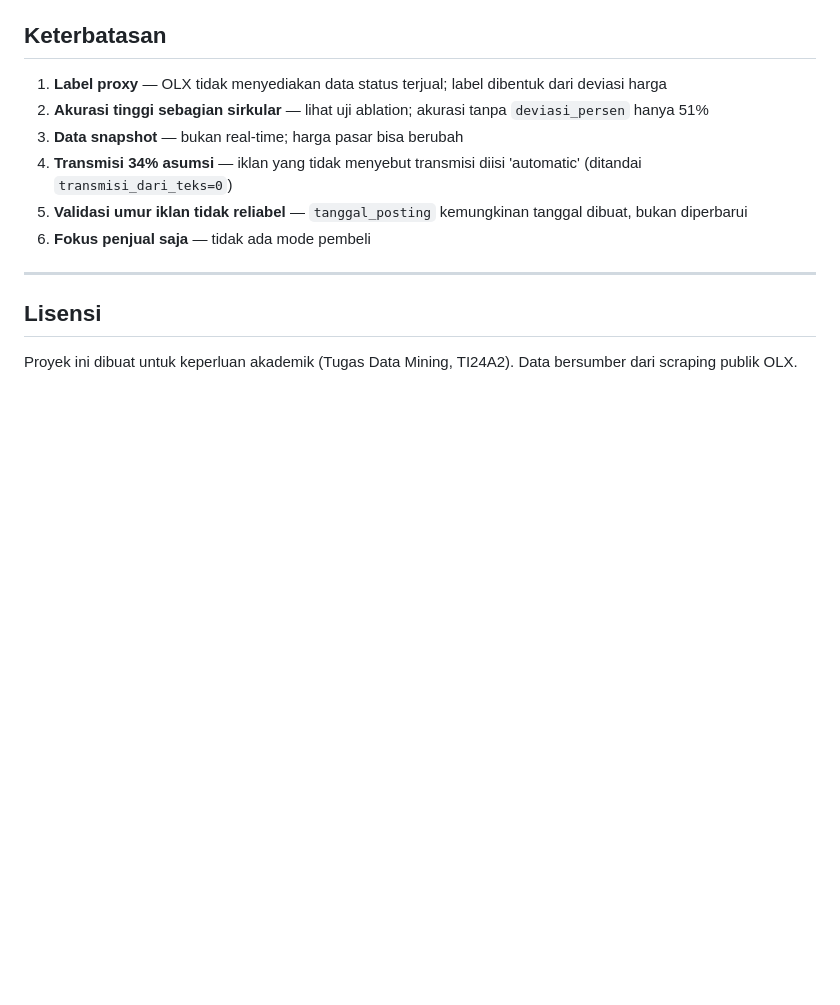
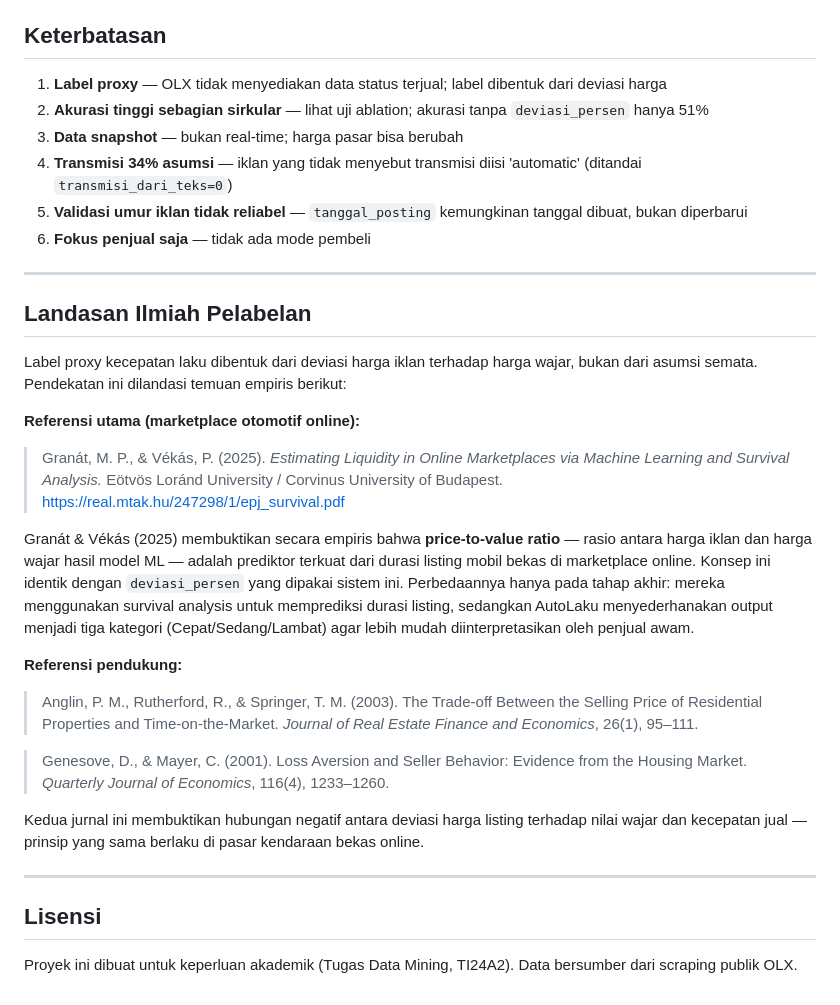
Before and after one commit to Nugikku/opensourcecode-prediksi-laku-mobil-bekas-olx-indonesia, a Markdown page: README.md, the part around the change. Drawn GitHub-style; blank space fills up the shorter version.

Commit message:
penammbahan referensi ilmiah untuk penguat pelabelan.py

```diff
--- a/README.md
+++ b/README.md
@@ -215,6 +215,27 @@ Akurasi tinggi sebagian bersifat sirkular — classifier mempelajari ulang atura
 
 ---
 
+## Landasan Ilmiah Pelabelan
+
+Label proxy kecepatan laku dibentuk dari deviasi harga iklan terhadap harga wajar, bukan dari asumsi semata. Pendekatan ini dilandasi temuan empiris berikut:
+
+**Referensi utama (marketplace otomotif online):**
+
+> Granát, M. P., & Vékás, P. (2025). *Estimating Liquidity in Online Marketplaces via Machine Learning and Survival Analysis.* Eötvös Loránd University / Corvinus University of Budapest.
+> https://real.mtak.hu/247298/1/epj_survival.pdf
+
+Granát & Vékás (2025) membuktikan secara empiris bahwa **price-to-value ratio** — rasio antara harga iklan dan harga wajar hasil model ML — adalah prediktor terkuat dari durasi listing mobil bekas di marketplace online. Konsep ini identik dengan `deviasi_persen` yang dipakai sistem ini. Perbedaannya hanya pada tahap akhir: mereka menggunakan survival analysis untuk memprediksi durasi listing, sedangkan AutoLaku menyederhanakan output menjadi tiga kategori (Cepat/Sedang/Lambat) agar lebih mudah diinterpretasikan oleh penjual awam.
+
+**Referensi pendukung:**
+
+> Anglin, P. M., Rutherford, R., & Springer, T. M. (2003). The Trade-off Between the Selling Price of Residential Properties and Time-on-the-Market. *Journal of Real Estate Finance and Economics*, 26(1), 95–111.
+
+> Genesove, D., & Mayer, C. (2001). Loss Aversion and Seller Behavior: Evidence from the Housing Market. *Quarterly Journal of Economics*, 116(4), 1233–1260.
+
+Kedua jurnal ini membuktikan hubungan negatif antara deviasi harga listing terhadap nilai wajar dan kecepatan jual — prinsip yang sama berlaku di pasar kendaraan bekas online.
+
+---
+
 ## Lisensi
 
 Proyek ini dibuat untuk keperluan akademik (Tugas Data Mining, TI24A2). Data bersumber dari scraping publik OLX.
```
